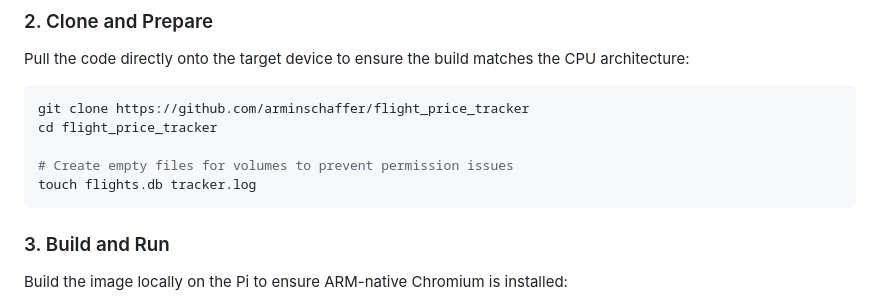
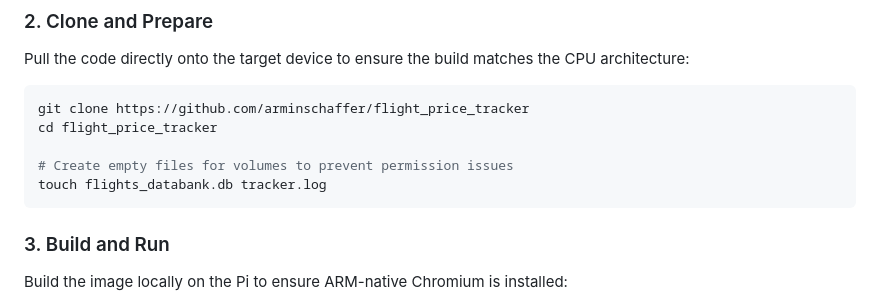
Before and after one commit to arminschaffer/flight_price_tracker, a Markdown page: README.md, the part around the change. Rendered like a GitHub page.

Commit message:
update db name

````diff
--- a/README.md
+++ b/README.md
@@ -86,7 +86,7 @@ git clone https://github.com/arminschaffer/flight_price_tracker
 cd flight_price_tracker
 
 # Create empty files for volumes to prevent permission issues
-touch flights.db tracker.log
+touch flights_databank.db tracker.log
 ```
 
 ### 3. Build and Run
````
